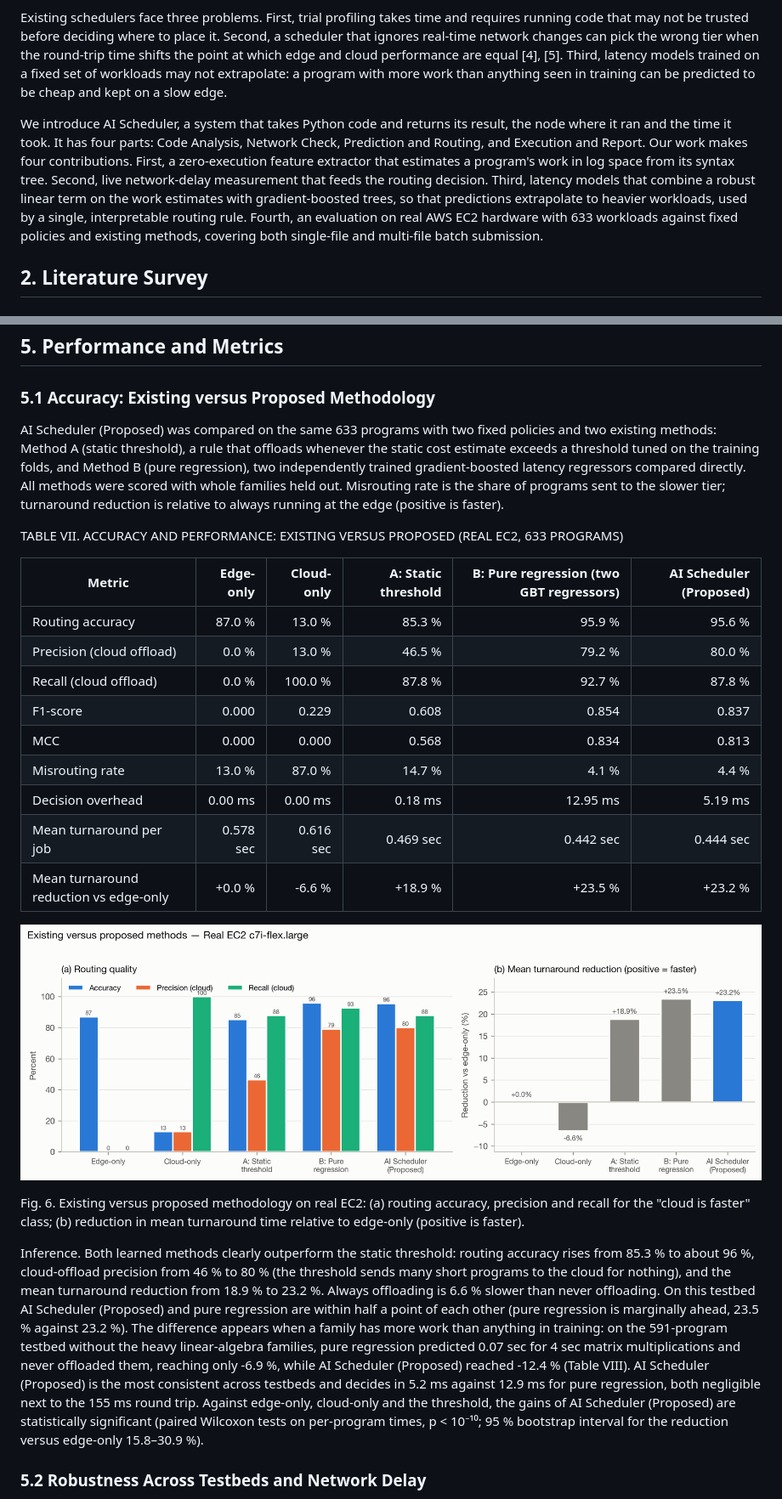
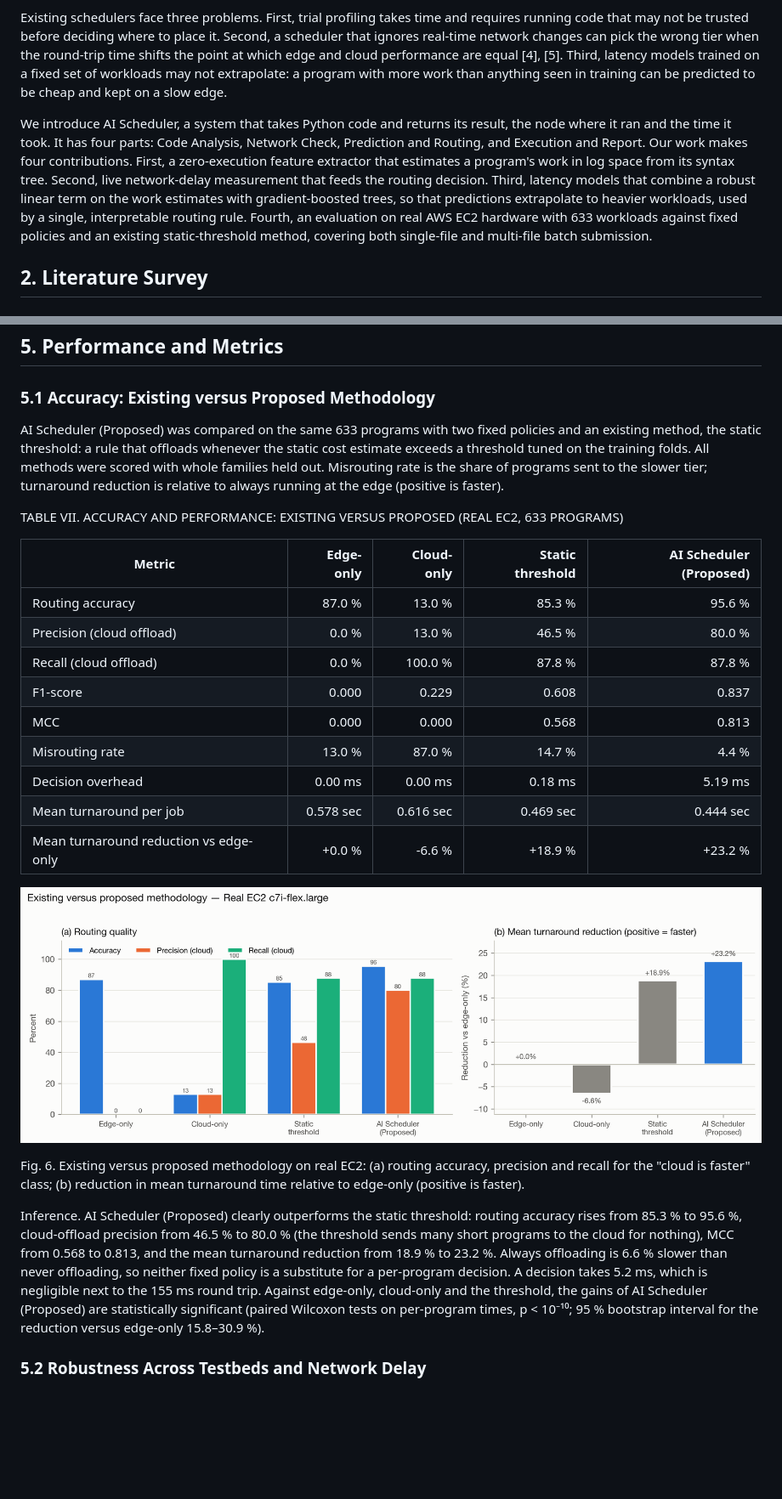
Before and after one commit to Adithya-109/ai-scheduler-aws, a Markdown page: docs/AI_Scheduler_Final_Paper.md, 2 parts joined by grey strips. Shown: that part at 85% size. GitHub-like rendering; pictures changed too: docs/paper_figures/fig4_existing_vs_proposed.png; blank space fills up the shorter version.

Commit message:
Paper: drop the pure-regression baseline and the Limitations section
Table VII, Fig. 6 and the Section 5.1 discussion now compare AI Scheduler
(Proposed) with edge-only, cloud-only and the static threshold only.
Section 5.3 Limitations is removed. Measured numbers are unchanged.

```diff
--- a/docs/AI_Scheduler_Final_Paper.md
+++ b/docs/AI_Scheduler_Final_Paper.md
@@ -16,7 +16,7 @@ Edge computing brings computation to where the data is generated, cutting latenc
 
 Existing schedulers face three problems. First, trial profiling takes time and requires running code that may not be trusted before deciding where to place it. Second, a scheduler that ignores real-time network changes can pick the wrong tier when the round-trip time shifts the point at which edge and cloud performance are equal [4], [5]. Third, latency models trained on a fixed set of workloads may not extrapolate: a program with more work than anything seen in training can be predicted to be cheap and kept on a slow edge.
 
-We introduce AI Scheduler, a system that takes Python code and returns its result, the node where it ran and the time it took. It has four parts: Code Analysis, Network Check, Prediction and Routing, and Execution and Report. Our work makes four contributions. First, a zero-execution feature extractor that estimates a program's work in log space from its syntax tree. Second, live network-delay measurement that feeds the routing decision. Third, latency models that combine a robust linear term on the work estimates with gradient-boosted trees, so that predictions extrapolate to heavier workloads, used by a single, interpretable routing rule. Fourth, an evaluation on real AWS EC2 hardware with 633 workloads against fixed policies and existing methods, covering both single-file and multi-file batch submission.
+We introduce AI Scheduler, a system that takes Python code and returns its result, the node where it ran and the time it took. It has four parts: Code Analysis, Network Check, Prediction and Routing, and Execution and Report. Our work makes four contributions. First, a zero-execution feature extractor that estimates a program's work in log space from its syntax tree. Second, live network-delay measurement that feeds the routing decision. Third, latency models that combine a robust linear term on the work estimates with gradient-boosted trees, so that predictions extrapolate to heavier workloads, used by a single, interpretable routing rule. Fourth, an evaluation on real AWS EC2 hardware with 633 workloads against fixed policies and an existing static-threshold method, covering both single-file and multi-file batch submission.
 
 ## 2. Literature Survey
 
@@ -272,27 +272,27 @@ Routing each file independently cut the mean batch completion time by about 22 %
 
 ### 5.1 Accuracy: Existing versus Proposed Methodology
 
-AI Scheduler (Proposed) was compared on the same 633 programs with two fixed policies and two existing methods: Method A (static threshold), a rule that offloads whenever the static cost estimate exceeds a threshold tuned on the training folds, and Method B (pure regression), two independently trained gradient-boosted latency regressors compared directly. All methods were scored with whole families held out. Misrouting rate is the share of programs sent to the slower tier; turnaround reduction is relative to always running at the edge (positive is faster).
+AI Scheduler (Proposed) was compared on the same 633 programs with two fixed policies and an existing method, the static threshold: a rule that offloads whenever the static cost estimate exceeds a threshold tuned on the training folds. All methods were scored with whole families held out. Misrouting rate is the share of programs sent to the slower tier; turnaround reduction is relative to always running at the edge (positive is faster).
 
 TABLE VII. ACCURACY AND PERFORMANCE: EXISTING VERSUS PROPOSED (REAL EC2, 633 PROGRAMS)
 
-| Metric | Edge-only | Cloud-only | A: Static threshold | B: Pure regression (two GBT regressors) | AI Scheduler (Proposed) |
-| --- | ---: | ---: | ---: | ---: | ---: |
-| Routing accuracy | 87.0 % | 13.0 % | 85.3 % | 95.9 % | 95.6 % |
-| Precision (cloud offload) | 0.0 % | 13.0 % | 46.5 % | 79.2 % | 80.0 % |
-| Recall (cloud offload) | 0.0 % | 100.0 % | 87.8 % | 92.7 % | 87.8 % |
-| F1-score | 0.000 | 0.229 | 0.608 | 0.854 | 0.837 |
-| MCC | 0.000 | 0.000 | 0.568 | 0.834 | 0.813 |
-| Misrouting rate | 13.0 % | 87.0 % | 14.7 % | 4.1 % | 4.4 % |
-| Decision overhead | 0.00 ms | 0.00 ms | 0.18 ms | 12.95 ms | 5.19 ms |
-| Mean turnaround per job | 0.578 sec | 0.616 sec | 0.469 sec | 0.442 sec | 0.444 sec |
-| Mean turnaround reduction vs edge-only | +0.0 % | -6.6 % | +18.9 % | +23.5 % | +23.2 % |
+| Metric | Edge-only | Cloud-only | Static threshold | AI Scheduler (Proposed) |
+| --- | ---: | ---: | ---: | ---: |
+| Routing accuracy | 87.0 % | 13.0 % | 85.3 % | 95.6 % |
+| Precision (cloud offload) | 0.0 % | 13.0 % | 46.5 % | 80.0 % |
+| Recall (cloud offload) | 0.0 % | 100.0 % | 87.8 % | 87.8 % |
+| F1-score | 0.000 | 0.229 | 0.608 | 0.837 |
+| MCC | 0.000 | 0.000 | 0.568 | 0.813 |
+| Misrouting rate | 13.0 % | 87.0 % | 14.7 % | 4.4 % |
+| Decision overhead | 0.00 ms | 0.00 ms | 0.18 ms | 5.19 ms |
+| Mean turnaround per job | 0.578 sec | 0.616 sec | 0.469 sec | 0.444 sec |
+| Mean turnaround reduction vs edge-only | +0.0 % | -6.6 % | +18.9 % | +23.2 % |
 
 ![Fig. 6](paper_figures/fig4_existing_vs_proposed.png)
 
 Fig. 6. Existing versus proposed methodology on real EC2: (a) routing accuracy, precision and recall for the "cloud is faster" class; (b) reduction in mean turnaround time relative to edge-only (positive is faster).
 
-Inference. Both learned methods clearly outperform the static threshold: routing accuracy rises from 85.3 % to about 96 %, cloud-offload precision from 46 % to 80 % (the threshold sends many short programs to the cloud for nothing), and the mean turnaround reduction from 18.9 % to 23.2 %. Always offloading is 6.6 % slower than never offloading. On this testbed AI Scheduler (Proposed) and pure regression are within half a point of each other (pure regression is marginally ahead, 23.5 % against 23.2 %). The difference appears when a family has more work than anything in training: on the 591-program testbed without the heavy linear-algebra families, pure regression predicted 0.07 sec for 4 sec matrix multiplications and never offloaded them, reaching only -6.9 %, while AI Scheduler (Proposed) reached -12.4 % (Table VIII). AI Scheduler (Proposed) is the most consistent across testbeds and decides in 5.2 ms against 12.9 ms for pure regression, both negligible next to the 155 ms round trip. Against edge-only, cloud-only and the threshold, the gains of AI Scheduler (Proposed) are statistically significant (paired Wilcoxon tests on per-program times, p < 10⁻¹⁰; 95 % bootstrap interval for the reduction versus edge-only 15.8–30.9 %).
+Inference. AI Scheduler (Proposed) clearly outperforms the static threshold: routing accuracy rises from 85.3 % to 95.6 %, cloud-offload precision from 46.5 % to 80.0 % (the threshold sends many short programs to the cloud for nothing), MCC from 0.568 to 0.813, and the mean turnaround reduction from 18.9 % to 23.2 %. Always offloading is 6.6 % slower than never offloading, so neither fixed policy is a substitute for a per-program decision. A decision takes 5.2 ms, which is negligible next to the 155 ms round trip. Against edge-only, cloud-only and the threshold, the gains of AI Scheduler (Proposed) are statistically significant (paired Wilcoxon tests on per-program times, p < 10⁻¹⁰; 95 % bootstrap interval for the reduction versus edge-only 15.8–30.9 %).
 
 ### 5.2 Robustness Across Testbeds and Network Delay
 
```
Also changed, not shown: other parts of docs/AI_Scheduler_Final_Paper.md (+1 -5 lines), 5 other files.
